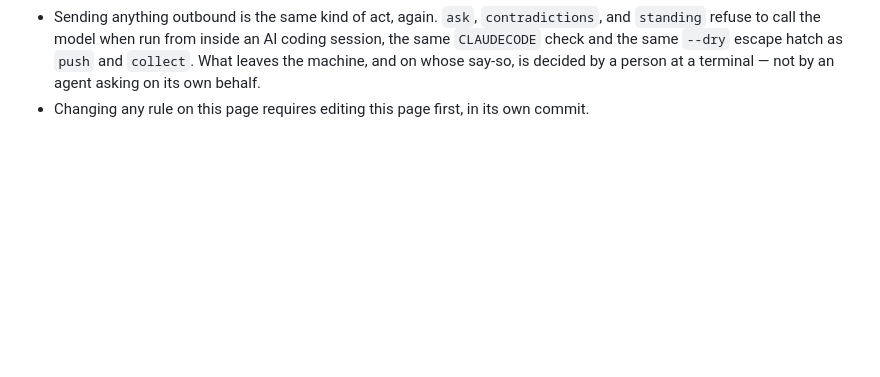
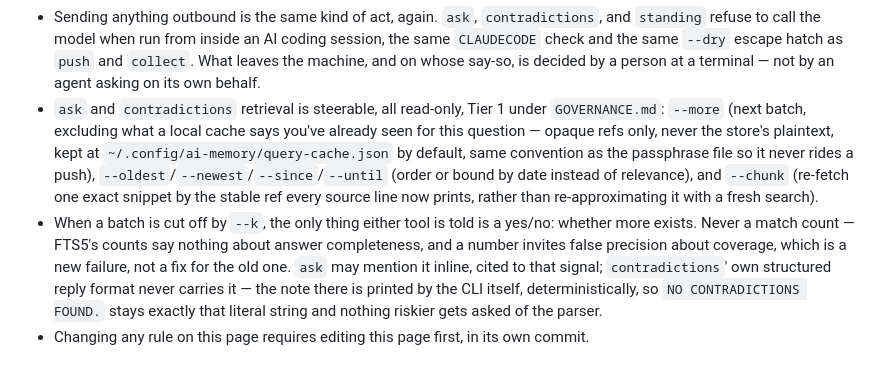
Before and after one commit to ceyre-boop/ai-memory, a Markdown page: CONSTRAINTS.md, the part around the change. GitHub-like rendering; blank space fills up the shorter version.

Commit message:
CONSTRAINTS: steerable retrieval — --more/--since/--until/--oldest/--newest/--chunk, truncation as a boolean never a count
Tier 1, read-only, no new outbound paths. --more's cache holds only
opaque refs outside the repo, same convention as the passphrase file.
The truncation signal is deliberately narrow: a yes/no on whether --k
cut off real matches, never a count — false precision about coverage
is a new failure, not a fix for the old one. ask may say so inline;
contradictions prints it CLI-side so its strict reply format never
has to carry it. Spine first, code next.

Co-Authored-By: Claude Sonnet 5 <noreply@anthropic.com>
Claude-Session: https://claude.ai/code/session_01VDXdGniKFXjGRKxuLmHuer

```diff
--- a/CONSTRAINTS.md
+++ b/CONSTRAINTS.md
@@ -112,4 +112,16 @@ Your conversations mention other people: colleagues, friends, family, public fig
   refuse to call the model when run from inside an AI coding session, the same `CLAUDECODE` check and
   the same `--dry` escape hatch as `push` and `collect`. What leaves the machine, and on whose say-so, is
   decided by a person at a terminal — not by an agent asking on its own behalf.
+- `ask` and `contradictions` retrieval is steerable, all read-only, Tier 1 under `GOVERNANCE.md`: `--more`
+  (next batch, excluding what a local cache says you've already seen for this question — opaque refs
+  only, never the store's plaintext, kept at `~/.config/ai-memory/query-cache.json` by default, same
+  convention as the passphrase file so it never rides a push), `--oldest`/`--newest`/`--since`/`--until`
+  (order or bound by date instead of relevance), and `--chunk` (re-fetch one exact snippet by the stable
+  ref every source line now prints, rather than re-approximating it with a fresh search).
+- When a batch is cut off by `--k`, the only thing either tool is told is a yes/no: whether more exists.
+  Never a match count — FTS5's counts say nothing about answer completeness, and a number invites false
+  precision about coverage, which is a new failure, not a fix for the old one. `ask` may mention it
+  inline, cited to that signal; `contradictions`' own structured reply format never carries it — the
+  note there is printed by the CLI itself, deterministically, so `NO CONTRADICTIONS FOUND.` stays exactly
+  that literal string and nothing riskier gets asked of the parser.
 - Changing any rule on this page requires editing this page first, in its own commit.
```
